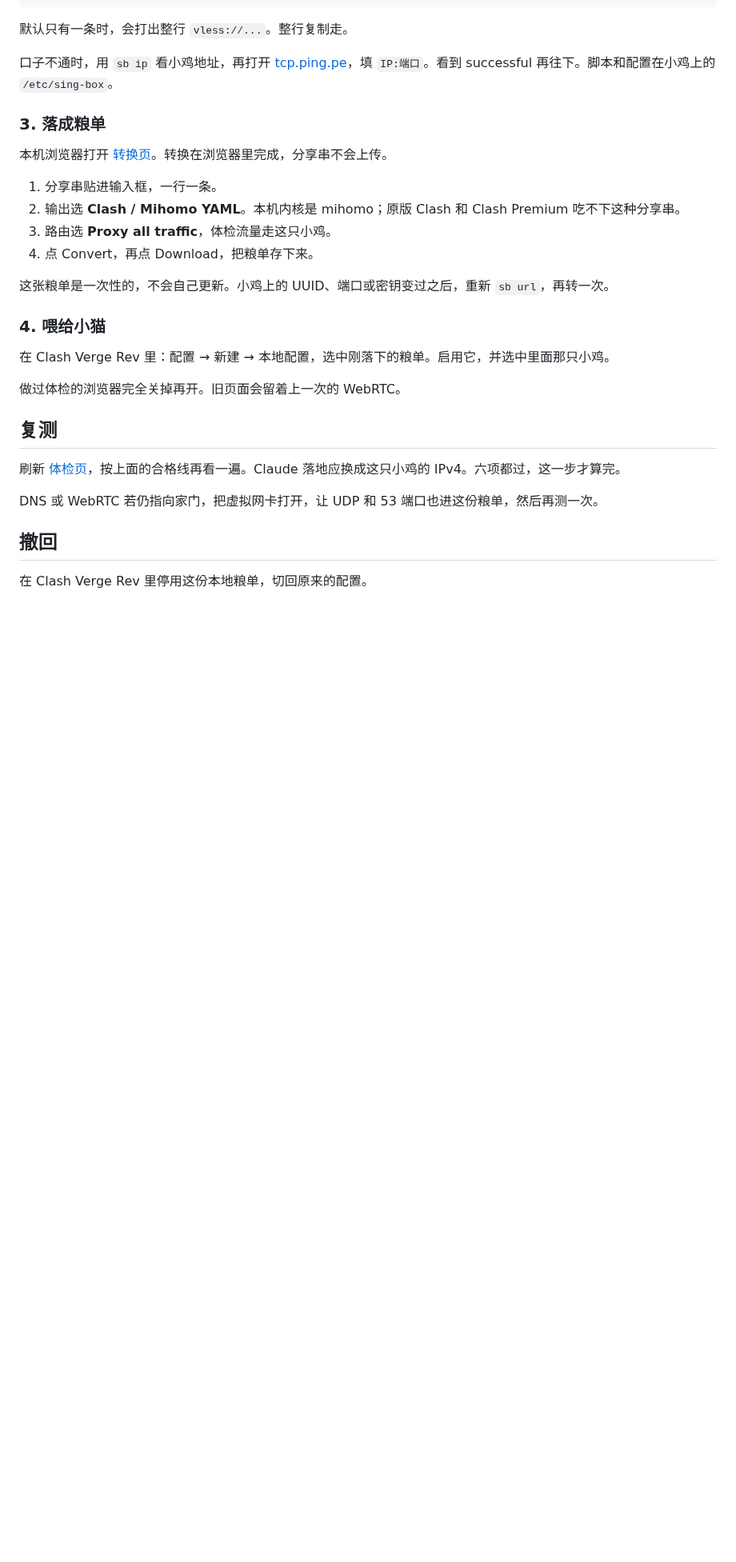
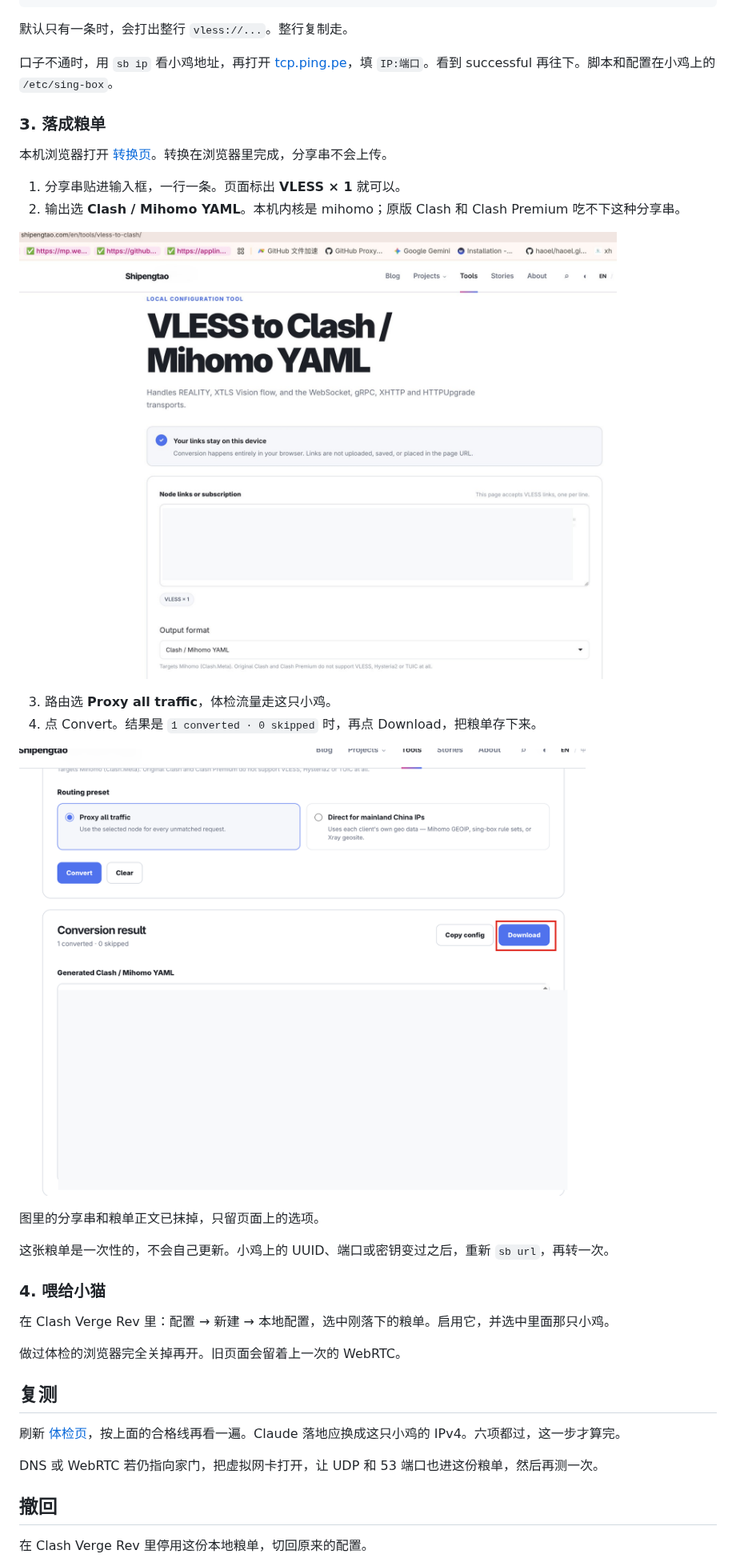
Before and after one commit to cuihuir/climb2claude, a Markdown page: docs/01-check-network.md, the part around the change. Shown at 80% size. Rendered like a GitHub page; pictures changed too: docs/images/convert-download.png (added), docs/images/convert-paste.jpg (added); blank space fills up the shorter version.

Commit message:
Add the conversion-page screenshots to the first note.
Blank the share string and the generated YAML before publishing.

```diff
--- a/docs/01-check-network.md
+++ b/docs/01-check-network.md
@@ -83,10 +83,17 @@ sb url
 
 本机浏览器打开 [转换页](https://shipengtao.com/en/tools/vless-to-clash/)。转换在浏览器里完成，分享串不会上传。
 
-1. 分享串贴进输入框，一行一条。
+1. 分享串贴进输入框，一行一条。页面标出 **VLESS × 1** 就可以。
 2. 输出选 **Clash / Mihomo YAML**。本机内核是 mihomo；原版 Clash 和 Clash Premium 吃不下这种分享串。
+
+![贴上分享串，输出选 Clash / Mihomo YAML](images/convert-paste.jpg)
+
 3. 路由选 **Proxy all traffic**，体检流量走这只小鸡。
-4. 点 Convert，再点 Download，把粮单存下来。
+4. 点 Convert。结果是 `1 converted · 0 skipped` 时，再点 Download，把粮单存下来。
+
+![路由用 Proxy all traffic，再下载粮单](images/convert-download.png)
+
+图里的分享串和粮单正文已抹掉，只留页面上的选项。
 
 这张粮单是一次性的，不会自己更新。小鸡上的 UUID、端口或密钥变过之后，重新 `sb url`，再转一次。
 
```
